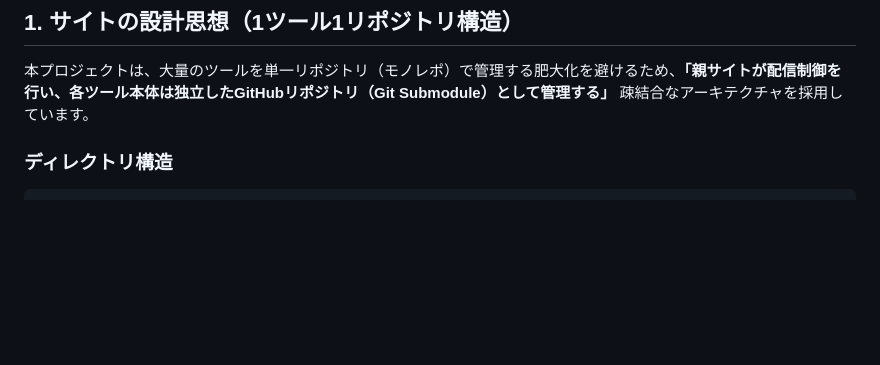
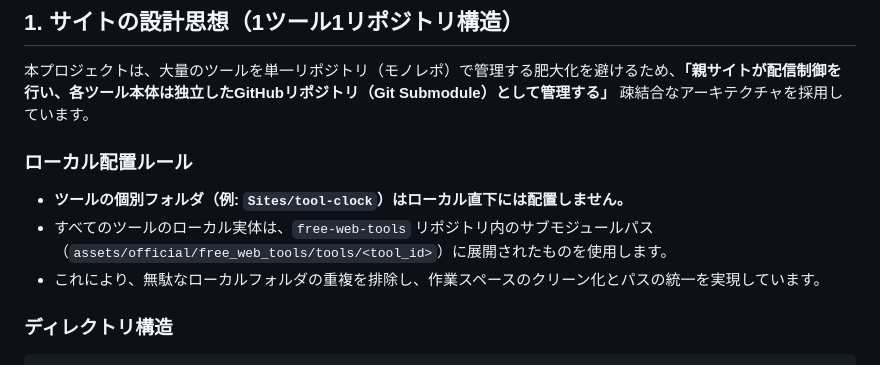
Before and after one commit to monocy/free-web-tools, a Markdown page: README.md, the part around the change. Drawn GitHub-style; blank space fills up the shorter version.

Commit message:
docs: add local layout rules to README

````diff
--- a/README.md
+++ b/README.md
@@ -7,6 +7,11 @@
 ## 1. サイトの設計思想（1ツール1リポジトリ構造）
 
 本プロジェクトは、大量のツールを単一リポジトリ（モノレポ）で管理する肥大化を避けるため、**「親サイトが配信制御を行い、各ツール本体は独立したGitHubリポジトリ（Git Submodule）として管理する」** 疎結合なアーキテクチャを採用しています。
+
+### ローカル配置ルール
+- **ツールの個別フォルダ（例: `Sites/tool-clock`）はローカル直下には配置しません。**
+- すべてのツールのローカル実体は、`free-web-tools` リポジトリ内のサブモジュールパス（`assets/official/free_web_tools/tools/<tool_id>`）に展開されたものを使用します。
+- これにより、無駄なローカルフォルダの重複を排除し、作業スペースのクリーン化とパスの統一を実現しています。
 
 ### ディレクトリ構造
 ```
````
